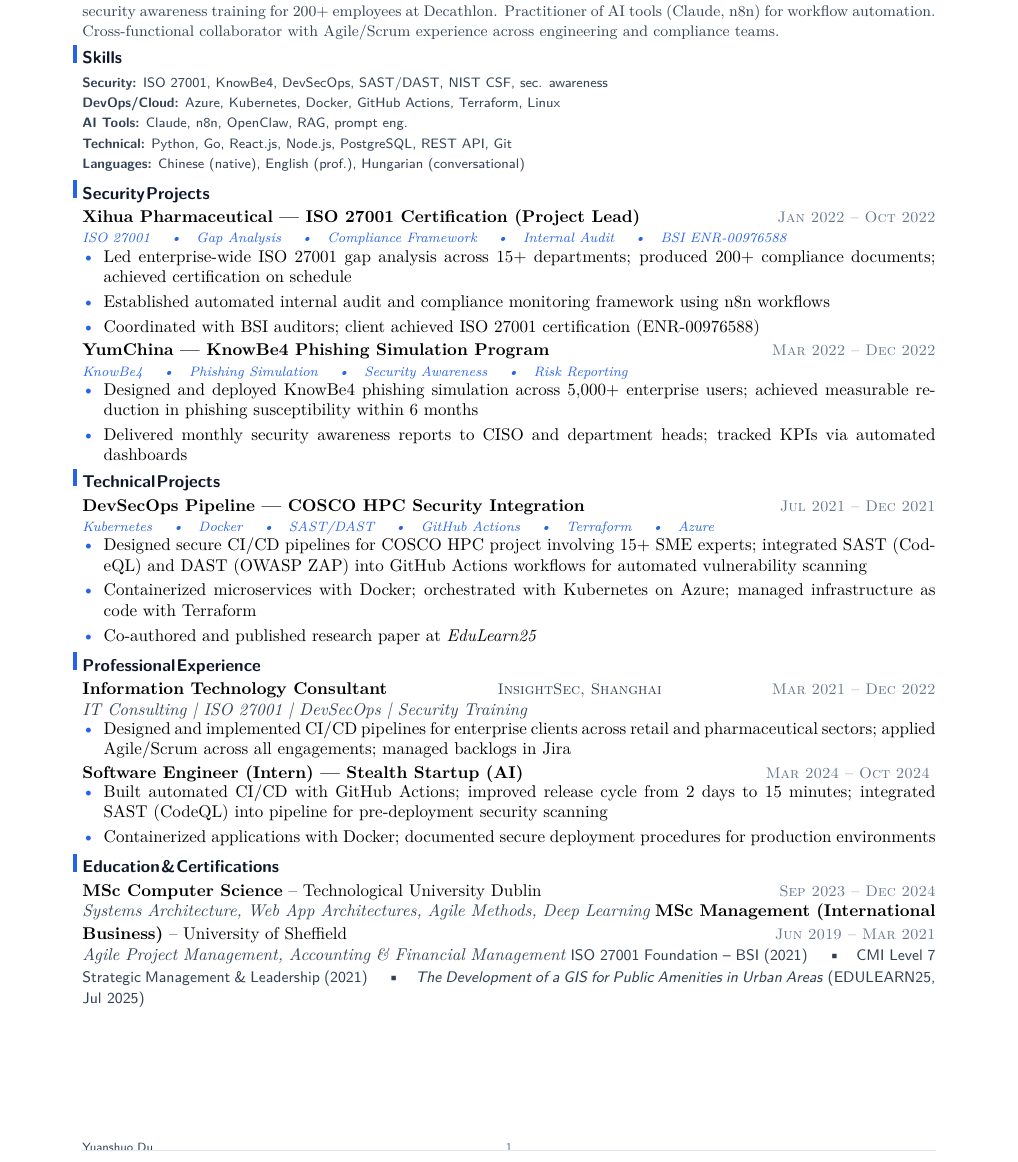
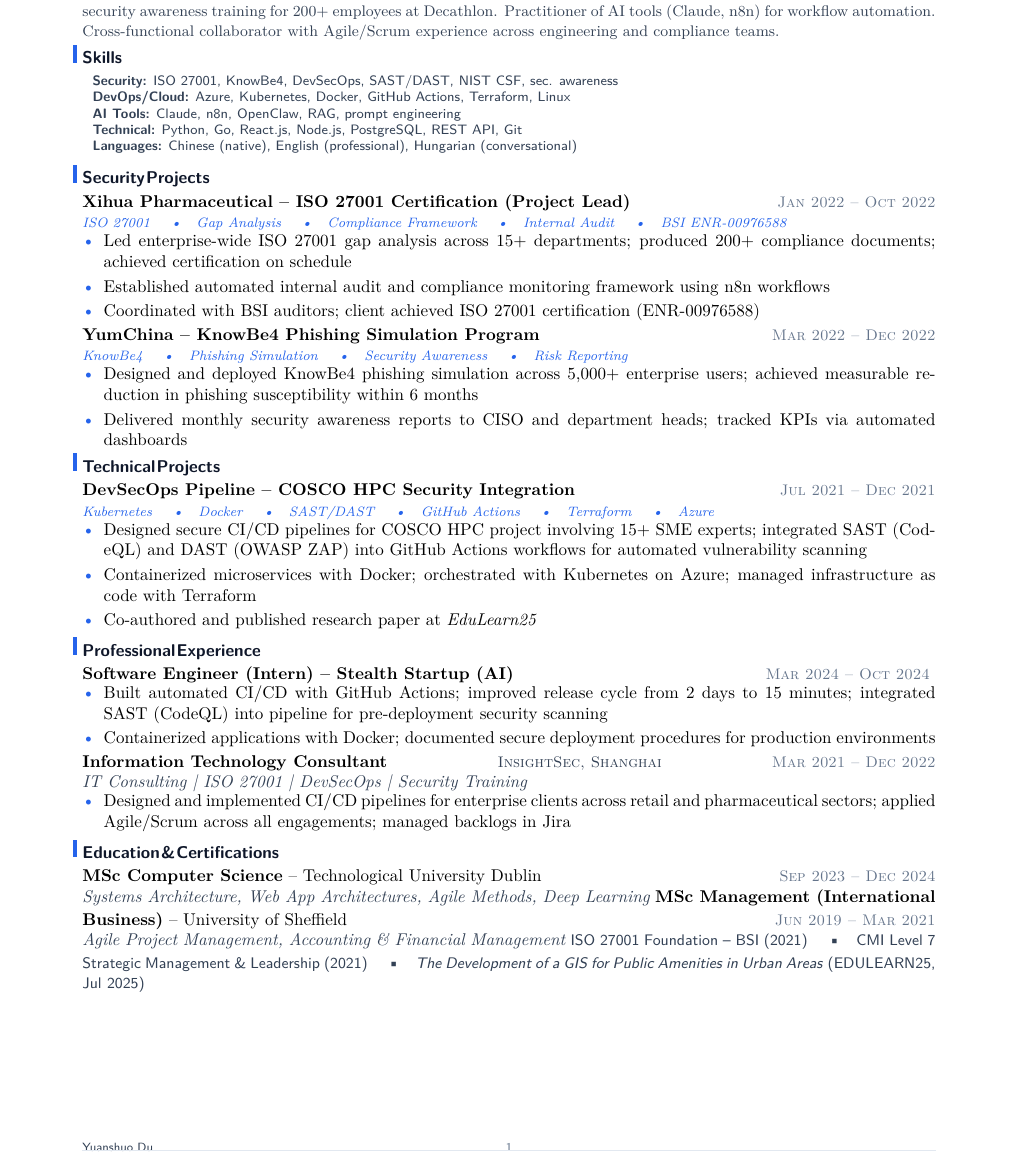
Before and after one commit to YuanshuoDu/resume, a LaTeX CV (resume.tex): part of the page, cut so that both start at the same text. Compiled offline with pdfLaTeX.

Commit message:
Security resume: fix Skills wrapping, reverse-chronological experience, section heading normalization
- Skills: tabular layout fixes wrapping (all 5 categories on separate lines)
- Professional Experience: 2024 intern now first (reverse-chronological order)
- Section heading: changed subsection{Skills} -> section{Skills} (removed 1.1 numbering)
- Minor: prompt eng. -> prompt engineering, prof. -> professional for clarity

```diff
--- a/resume.tex
+++ b/resume.tex
@@ -24,15 +24,17 @@
 \vspace{-0.08cm}
 \section{Skills}
 \noindent
-{\sffamily\footnotesize\color{secondary}
-  \textbf{Security:} ISO 27001, KnowBe4, DevSecOps, SAST/DAST, NIST CSF, sec. awareness \newline
-  \textbf{DevOps/Cloud:} Azure, Kubernetes, Docker, GitHub Actions, Terraform, Linux \newline
-  \textbf{AI Tools:} Claude, n8n, OpenClaw, RAG, prompt eng. \newline
-  \textbf{Technical:} Python, Go, React.js, Node.js, PostgreSQL, REST API, Git \newline
-  \textbf{Languages:} Chinese (native), English (prof.), Hungarian (conversational)
+{\sffamily\fontsize{8}{9.5}\selectfont\color{secondary}
+  \begin{tabular}{p{0.98\textwidth}}
+  \textbf{Security:} ISO 27001, KnowBe4, DevSecOps, SAST/DAST, NIST CSF, sec. awareness \\
+  \textbf{DevOps/Cloud:} Azure, Kubernetes, Docker, GitHub Actions, Terraform, Linux \\
+  \textbf{AI Tools:} Claude, n8n, OpenClaw, RAG, prompt engineering \\
+  \textbf{Technical:} Python, Go, React.js, Node.js, PostgreSQL, REST API, Git \\
+  \textbf{Languages:} Chinese (native), English (professional), Hungarian (conversational)
+  \end{tabular}
 }
 \section{Security Projects}
-\noindent\textbf{Xihua Pharmaceutical — ISO 27001 Certification (Project Lead)}
+\noindent\textbf{Xihua Pharmaceutical -- ISO 27001 Certification (Project Lead)}
   \hfill{\sffamily\scshape\small\color{muted}Jan 2022 -- Oct 2022}\\
   {\itshape\color{accent}\footnotesize ISO 27001 \quad\textbullet\quad Gap Analysis \quad\textbullet\quad Compliance Framework \quad\textbullet\quad Internal Audit \quad\textbullet\quad BSI ENR-00976588}
 \vspace{-0.25mm}
@@ -43,7 +45,7 @@
 \end{itemize}
 
 \vspace{0.06cm}
-\noindent\textbf{YumChina — KnowBe4 Phishing Simulation Program}
+\noindent\textbf{YumChina -- KnowBe4 Phishing Simulation Program}
   \hfill{\sffamily\scshape\small\color{muted}Mar 2022 -- Dec 2022}\\
   {\itshape\color{accent}\footnotesize KnowBe4 \quad\textbullet\quad Phishing Simulation \quad\textbullet\quad Security Awareness \quad\textbullet\quad Risk Reporting}
 \vspace{-0.25mm}
@@ -52,7 +54,7 @@
   \item Delivered monthly security awareness reports to CISO and department heads; tracked KPIs via automated dashboards
 \end{itemize}
 \section{Technical Projects}
-\noindent\textbf{DevSecOps Pipeline — COSCO HPC Security Integration}
+\noindent\textbf{DevSecOps Pipeline -- COSCO HPC Security Integration}
   \hfill{\sffamily\scshape\small\color{muted}Jul 2021 -- Dec 2021}\\
   {\itshape\color{accent}\footnotesize Kubernetes \quad\textbullet\quad Docker \quad\textbullet\quad SAST/DAST \quad\textbullet\quad GitHub Actions \quad\textbullet\quad Terraform \quad\textbullet\quad Azure}
 \vspace{-0.25mm}
@@ -62,6 +64,15 @@
   \item Co-authored and published research paper at \textit{EduLearn25}
 \end{itemize}
 \section{Professional Experience}
+\noindent\textbf{Software Engineer (Intern) -- Stealth Startup (AI)}
+  \hfill{\sffamily\scshape\small\color{muted}Mar 2024 -- Oct 2024}
+\vspace{-0.25mm}
+\begin{itemize}
+  \item Built automated CI/CD with GitHub Actions; improved release cycle from 2 days to 15 minutes; integrated SAST (CodeQL) into pipeline for pre-deployment security scanning
+  \item Containerized applications with Docker; documented secure deployment procedures for production environments
+\end{itemize}
+
+\vspace{0.06cm}
 \noindent\textbf{Information Technology Consultant}
   \hfill{\sffamily\scshape\small\color{secondary}InsightSec, Shanghai}
   \hfill{\sffamily\scshape\small\color{muted}Mar 2021 -- Dec 2022}\\
```
Also changed, not shown: resume.pdf, resume.tex (9 more changed lines).
